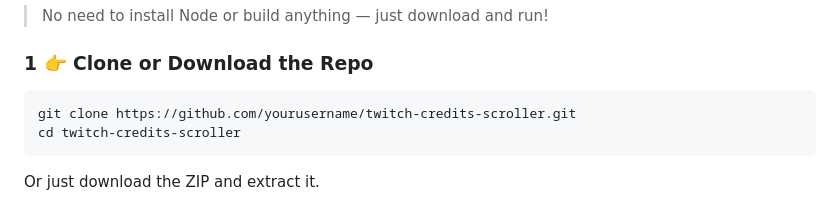
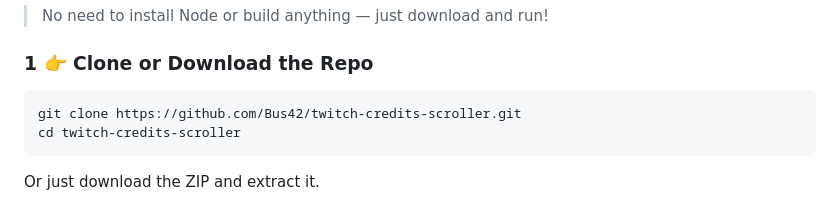
Before and after one commit to Bus42/Configurable-Credits, a Markdown page: README.md, the part around the change. Drawn GitHub-style.

Commit message:
Update README.md
Signed-off-by: ALLRiPPED <thepitster@gmail.com>

````diff
--- a/README.md
+++ b/README.md
@@ -33,7 +33,7 @@ By default, the font sizes are optimized for 1080p full-screen. If you wish to d
 ### 1 👉 **Clone or Download the Repo**
 
 ```bash
-git clone https://github.com/yourusername/twitch-credits-scroller.git
+git clone https://github.com/Bus42/twitch-credits-scroller.git
 cd twitch-credits-scroller
 ```
 
````
